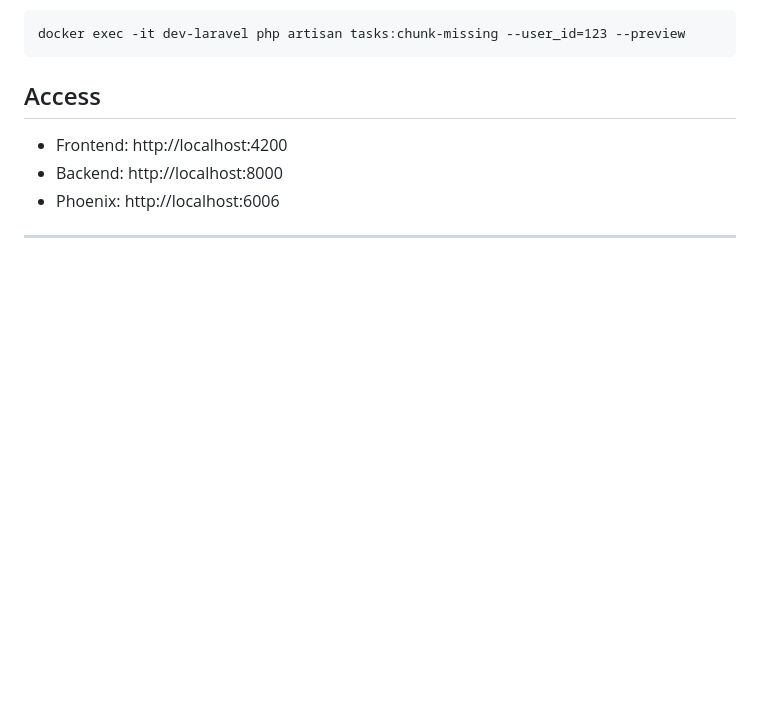
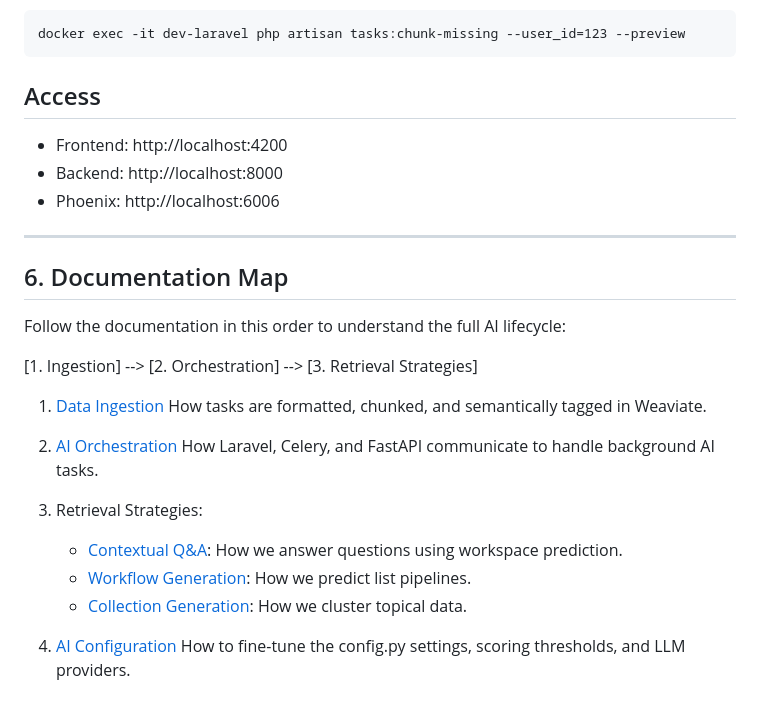
Before and after one commit to jhonatanAlanFerreira/flowboard, a Markdown page: README.md, the part around the change. Rendered like a GitHub page; blank space fills up the shorter version.

Commit message:
add link to other docs WIP

```diff
--- a/README.md
+++ b/README.md
@@ -293,3 +293,23 @@ docker exec -it dev-laravel php artisan tasks:chunk-missing --user_id=123 --prev
 - Phoenix: http://localhost:6006
 
 ---
+
+## 6. Documentation Map
+
+Follow the documentation in this order to understand the full AI lifecycle:
+
+[1. Ingestion] --> [2. Orchestration] --> [3. Retrieval Strategies]
+
+1. [Data Ingestion](./docs/ingestion.md)
+   How tasks are formatted, chunked, and semantically tagged in Weaviate.
+
+2. [AI Orchestration](./docs/orchestration.md)
+   How Laravel, Celery, and FastAPI communicate to handle background AI tasks.
+
+3. Retrieval Strategies:
+   - [Contextual Q&A](./docs/retrieval/retrieval-qa.md): How we answer questions using workspace prediction.
+   - [Workflow Generation](./docs/retrieval/retrieval-workflow.md): How we predict list pipelines.
+   - [Collection Generation](./docs/retrieval/retrieval-collection.md): How we cluster topical data.
+
+4. [AI Configuration](./docs/ai-config.md)
+   How to fine-tune the config.py settings, scoring thresholds, and LLM providers.
```
